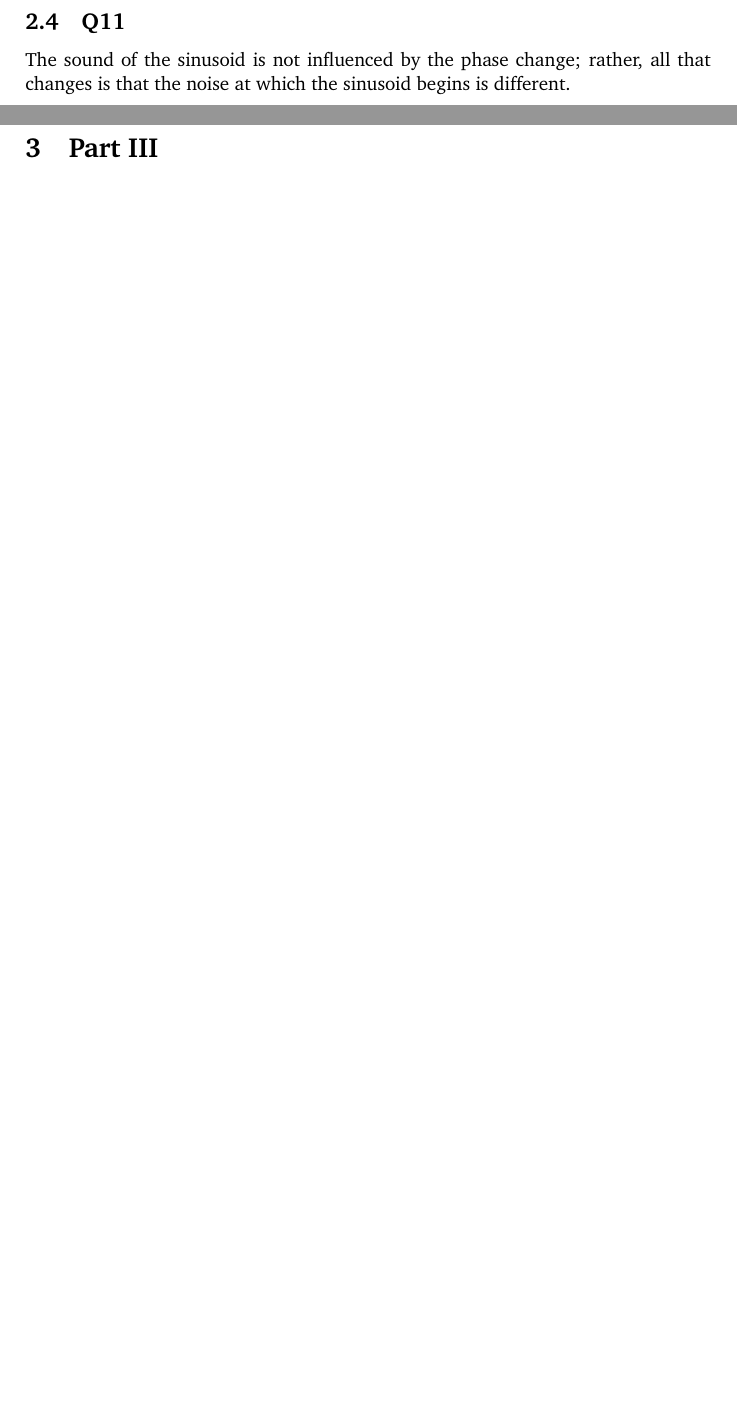
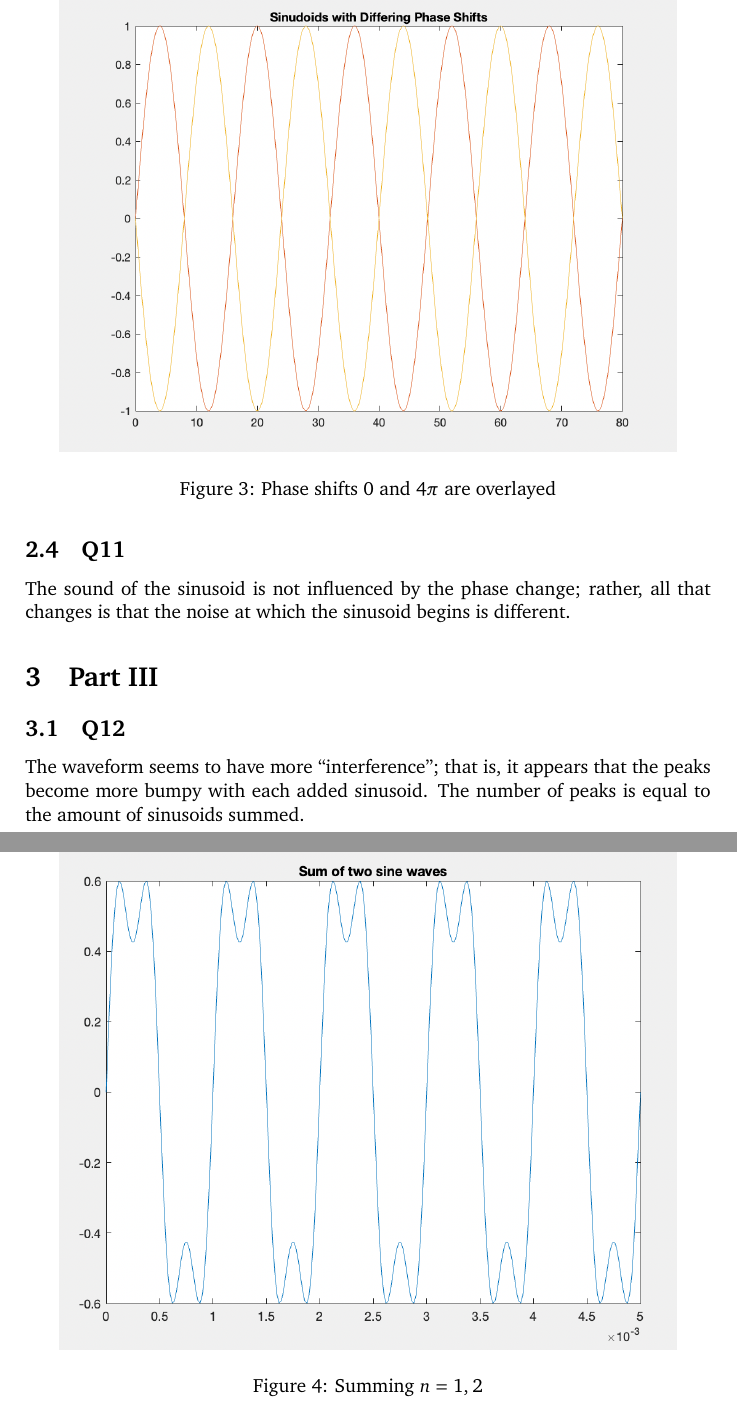
Before and after one commit to MDBrodskiy/Circuits_Signals, a LaTeX document (Lab Reports/Lab7.tex): two parts of pages 2 and 3 of 3 before the commit and two parts of pages 5 and 6 of 8 after it, joined at a grey line, cut at the place of the change, the shorter picture padded with empty space. The pictures show the PDF file Lab Reports/Lab7.pdf that the author committed with the source.

Commit message:
finished lab 7

```diff
--- a/Lab Reports/Lab7.tex
+++ b/Lab Reports/Lab7.tex
@@ -54,10 +54,37 @@ The purpose of this laboratory experimentation is to familiarize oneself with th
 
 \subsection{Q8} $A$ controls the amplitude of the sinusoid.
 
+\begin{figure}[H]
+  \centering
+  \includegraphics[width=.9\textwidth]{Figures/L7Ampl.png}
+  \caption{Varying $A$ values for sinusoids}
+  \label{fig:1}
+\end{figure}
+
 \subsection{Q9} The sinusoids all seem to have a phase difference, as they are shifted over to the left by the phase shift value.
 
+\begin{figure}[H]
+  \centering
+  \includegraphics[width=.9\textwidth]{Figures/L7PS1.png}
+  \caption{All of the sinusoids are shifted to the left by their phase shift value}
+  \label{fig:2}
+\end{figure}
+
 \subsection{Q10} The graphs for the 0 and $4\pi$ phase shifts are identical, as $4\pi$ is an integer multiple of $2\pi$, meaning that it returns to the same state as if the phase shift had been 0.
+
+\begin{figure}[H]
+  \centering
+  \includegraphics[width=.9\textwidth]{Figures/L7PS2.png}
+  \caption{Phase shifts $0$ and $4\pi$ are overlayed}
+  \label{fig:3}
+\end{figure}
 
 \subsection{Q11} The sound of the sinusoid is not influenced by the phase change; rather, all that changes is that the noise at which the sinusoid begins is different.
 
 \section{Part III}
+
+\subsection{Q12} The waveform seems to have more ``interference''; that is, it appears that the peaks become more bumpy with each added sinusoid. The number of peaks is equal to the amount of sinusoids summed.
+
+\begin{figure}[H]
+  \centering
+  \includegraphics[width=.9\textwidth]{Figures/L7Sum1.png}
@@ -64,3 +115,9 @@ The purpose of this laboratory experimentation is to familiarize oneself with th
+\begin{figure}[H]
+  \centering
+  \includegraphics[width=.9\textwidth]{Figures/L7P42.png}
+  \caption{The peaks become ``sharp''}
+  \label{fig:7}
+\end{figure}
 
 \section{Conclusion}
 
```
Also changed, not shown: Lab Reports/Figures/L7Ampl.png (added), Lab Reports/Figures/L7P41.png (added), Lab Reports/Figures/L7P42.png (added), Lab Reports/Figures/L7PS1.png (added), Lab Reports/Figures/L7PS2.png (added), Lab Reports/Figures/L7Sum1.png (added), Lab Reports/Figures/L7Sum2.png (added), Lab Reports/Lab7.pdf, Lab Reports/Lab7.tex (24 more changed lines).
